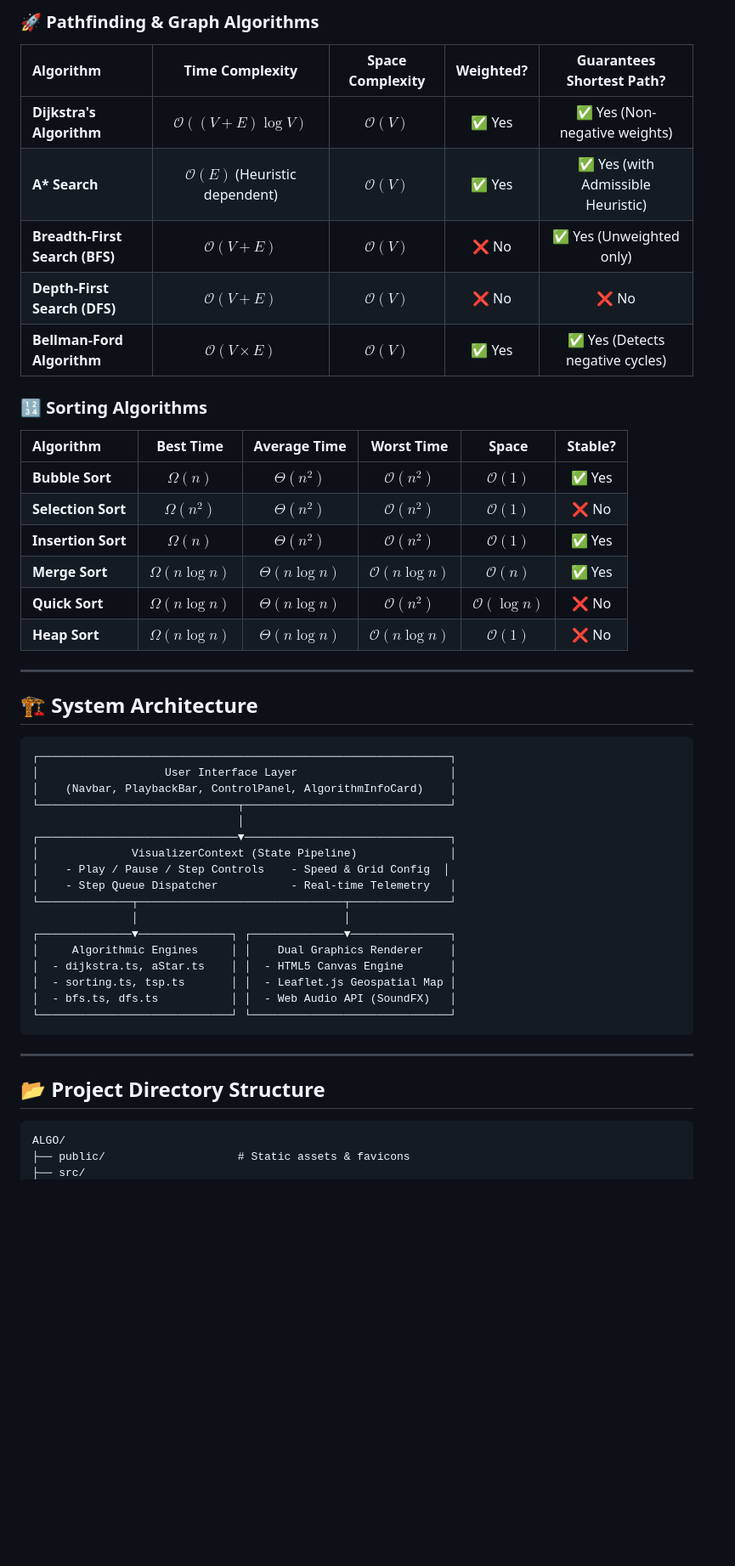
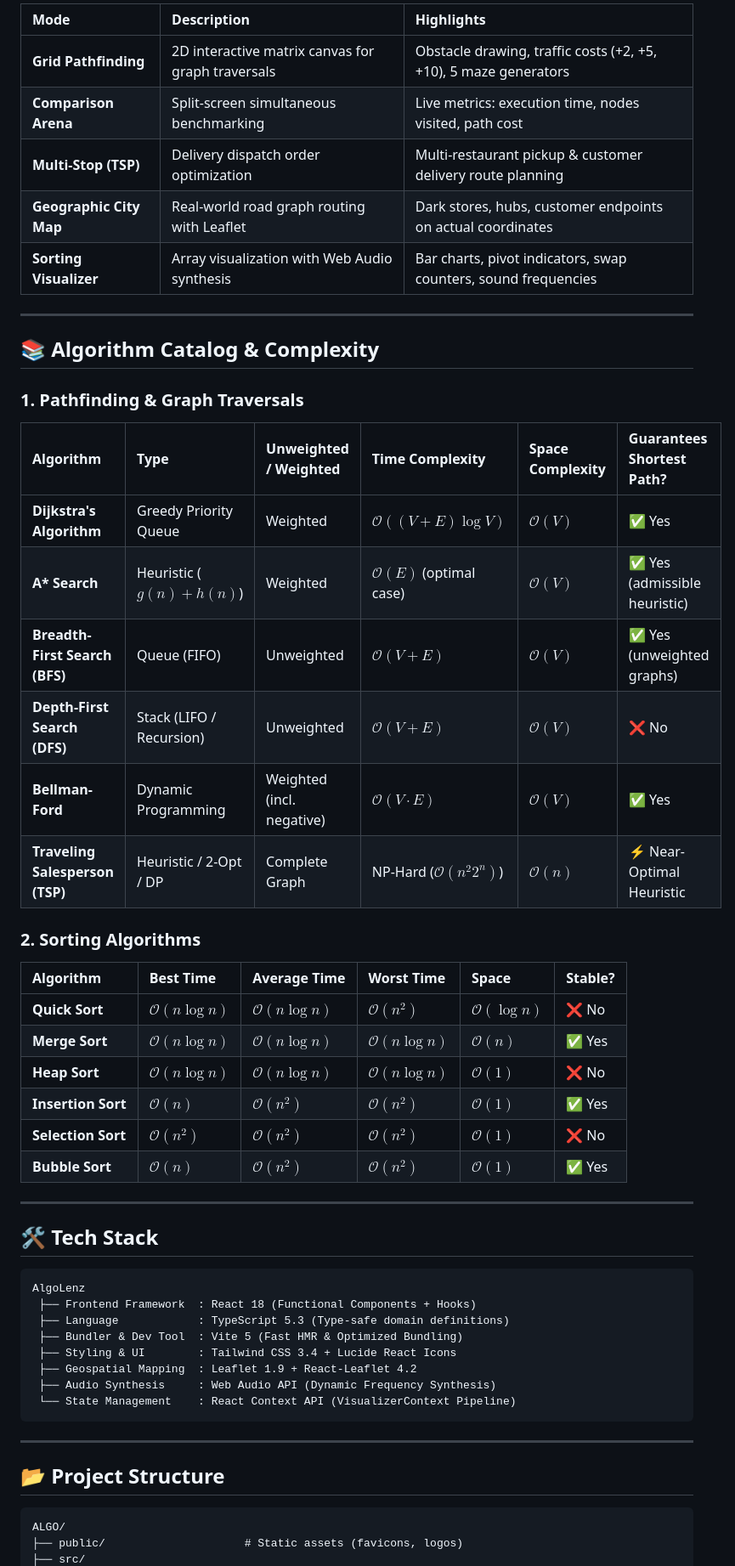
Before and after one commit to NAITIK-builds/Algo, a Markdown page: README.md, the part around one of its changes. Shown at 85% size. Rendered like a GitHub page; blank space fills up the shorter version.

Commit message:
docs: enrich README with comprehensive project documentation, architecture, and team credits

````diff
--- a/README.md
+++ b/README.md
@@ -59,52 +51,58 @@ Computer science algorithms—ranging from graph search and spatial path plannin
 
-### 🚀 Pathfinding & Graph Algorithms
-| Algorithm | Time Complexity | Space Complexity | Weighted? | Guarantees Shortest Path? |
-| :--- | :---: | :---: | :---: | :---: |
-| **Dijkstra's Algorithm** | $\mathcal{O}((V + E) \log V)$ | $\mathcal{O}(V)$ | ✅ Yes | ✅ Yes (Non-negative weights) |
-| **A\* Search** | $\mathcal{O}(E)$ (Heuristic dependent) | $\mathcal{O}(V)$ | ✅ Yes | ✅ Yes (with Admissible Heuristic) |
-| **Breadth-First Search (BFS)** | $\mathcal{O}(V + E)$ | $\mathcal{O}(V)$ | ❌ No | ✅ Yes (Unweighted only) |
-| **Depth-First Search (DFS)** | $\mathcal{O}(V + E)$ | $\mathcal{O}(V)$ | ❌ No | ❌ No |
-| **Bellman-Ford Algorithm** | $\mathcal{O}(V \times E)$ | $\mathcal{O}(V)$ | ✅ Yes | ✅ Yes (Detects negative cycles) |
-
-### 🔢 Sorting Algorithms
-| Algorithm | Best Time | Average Time | Worst Time | Space | Stable? |
-| :--- | :---: | :---: | :---: | :---: | :---: |
-| **Bubble Sort** | $\Omega(n)$ | $\Theta(n^2)$ | $\mathcal{O}(n^2)$ | $\mathcal{O}(1)$ | ✅ Yes |
-| **Selection Sort** | $\Omega(n^2)$ | $\Theta(n^2)$ | $\mathcal{O}(n^2)$ | $\mathcal{O}(1)$ | ❌ No |
-| **Insertion Sort** | $\Omega(n)$ | $\Theta(n^2)$ | $\mathcal{O}(n^2)$ | $\mathcal{O}(1)$ | ✅ Yes |
-| **Merge Sort** | $\Omega(n \log n)$ | $\Theta(n \log n)$ | $\mathcal{O}(n \log n)$ | $\mathcal{O}(n)$ | ✅ Yes |
-| **Quick Sort** | $\Omega(n \log n)$ | $\Theta(n \log n)$ | $\mathcal{O}(n^2)$ | $\mathcal{O}(\log n)$ | ❌ No |
-| **Heap Sort** | $\Omega(n \log n)$ | $\Theta(n \log n)$ | $\mathcal{O}(n \log n)$ | $\mathcal{O}(1)$ | ❌ No |
+| Mode | Description | Highlights |
+| :--- | :--- | :--- |
+| **Grid Pathfinding** | 2D interactive matrix canvas for graph traversals | Obstacle drawing, traffic costs (+2, +5, +10), 5 maze generators |
+| **Comparison Arena** | Split-screen simultaneous benchmarking | Live metrics: execution time, nodes visited, path cost |
+| **Multi-Stop (TSP)** | Delivery dispatch order optimization | Multi-restaurant pickup & customer delivery route planning |
+| **Geographic City Map** | Real-world road graph routing with Leaflet | Dark stores, hubs, customer endpoints on actual coordinates |
+| **Sorting Visualizer** | Array visualization with Web Audio synthesis | Bar charts, pivot indicators, swap counters, sound frequencies |
 
 ---
 
-## 🏗️ System Architecture
+## 📚 Algorithm Catalog & Complexity
 
-```text
-┌──────────────────────────────────────────────────────────────┐
-│                   User Interface Layer                       │
-│    (Navbar, PlaybackBar, ControlPanel, AlgorithmInfoCard)    │
-└──────────────────────────────┬───────────────────────────────┘
-                               │
-┌──────────────────────────────▼───────────────────────────────┐
-│              VisualizerContext (State Pipeline)              │
-│    - Play / Pause / Step Controls    - Speed & Grid Config  │
-│    - Step Queue Dispatcher           - Real-time Telemetry   │
-└──────────────┬───────────────────────────────┬───────────────┘
-               │                               │
-┌──────────────▼──────────────┐ ┌──────────────▼───────────────┐
-│     Algorithmic Engines     │ │    Dual Graphics Renderer    │
-│  - dijkstra.ts, aStar.ts    │ │  - HTML5 Canvas Engine       │
-│  - sorting.ts, tsp.ts       │ │  - Leaflet.js Geospatial Map │
-│  - bfs.ts, dfs.ts           │ │  - Web Audio API (SoundFX)   │
-└─────────────────────────────┘ └──────────────────────────────┘
+### 1. Pathfinding & Graph Traversals
+
+| Algorithm | Type | Unweighted / Weighted | Time Complexity | Space Complexity | Guarantees Shortest Path? |
+| :--- | :--- | :--- | :--- | :--- | :--- |
+| **Dijkstra's Algorithm** | Greedy Priority Queue | Weighted | $\mathcal{O}((V + E) \log V)$ | $\mathcal{O}(V)$ | ✅ Yes |
+| **A\* Search** | Heuristic ($g(n) + h(n)$) | Weighted | $\mathcal{O}(E)$ (optimal case) | $\mathcal{O}(V)$ | ✅ Yes (admissible heuristic) |
+| **Breadth-First Search (BFS)** | Queue (FIFO) | Unweighted | $\mathcal{O}(V + E)$ | $\mathcal{O}(V)$ | ✅ Yes (unweighted graphs) |
+| **Depth-First Search (DFS)** | Stack (LIFO / Recursion) | Unweighted | $\mathcal{O}(V + E)$ | $\mathcal{O}(V)$ | ❌ No |
+| **Bellman-Ford** | Dynamic Programming | Weighted (incl. negative) | $\mathcal{O}(V \cdot E)$ | $\mathcal{O}(V)$ | ✅ Yes |
+| **Traveling Salesperson (TSP)** | Heuristic / 2-Opt / DP | Complete Graph | NP-Hard ($\mathcal{O}(n^2 2^n)$) | $\mathcal{O}(n)$ | ⚡ Near-Optimal Heuristic |
+
+### 2. Sorting Algorithms
+
+| Algorithm | Best Time | Average Time | Worst Time | Space | Stable? |
+| :--- | :--- | :--- | :--- | :--- | :--- |
+| **Quick Sort** | $\mathcal{O}(n \log n)$ | $\mathcal{O}(n \log n)$ | $\mathcal{O}(n^2)$ | $\mathcal{O}(\log n)$ | ❌ No |
+| **Merge Sort** | $\mathcal{O}(n \log n)$ | $\mathcal{O}(n \log n)$ | $\mathcal{O}(n \log n)$ | $\mathcal{O}(n)$ | ✅ Yes |
+| **Heap Sort** | $\mathcal{O}(n \log n)$ | $\mathcal{O}(n \log n)$ | $\mathcal{O}(n \log n)$ | $\mathcal{O}(1)$ | ❌ No |
+| **Insertion Sort** | $\mathcal{O}(n)$ | $\mathcal{O}(n^2)$ | $\mathcal{O}(n^2)$ | $\mathcal{O}(1)$ | ✅ Yes |
+| **Selection Sort** | $\mathcal{O}(n^2)$ | $\mathcal{O}(n^2)$ | $\mathcal{O}(n^2)$ | $\mathcal{O}(1)$ | ❌ No |
+| **Bubble Sort** | $\mathcal{O}(n)$ | $\mathcal{O}(n^2)$ | $\mathcal{O}(n^2)$ | $\mathcal{O}(1)$ | ✅ Yes |
+
+---
+
+## 🛠️ Tech Stack
+
+```
+AlgoLenz
+ ├── Frontend Framework  : React 18 (Functional Components + Hooks)
+ ├── Language            : TypeScript 5.3 (Type-safe domain definitions)
+ ├── Bundler & Dev Tool  : Vite 5 (Fast HMR & Optimized Bundling)
+ ├── Styling & UI        : Tailwind CSS 3.4 + Lucide React Icons
+ ├── Geospatial Mapping  : Leaflet 1.9 + React-Leaflet 4.2
+ ├── Audio Synthesis     : Web Audio API (Dynamic Frequency Synthesis)
+ └── State Management    : React Context API (VisualizerContext Pipeline)
 ```
 
 ---
 
-## 📂 Project Directory Structure
+## 📂 Project Structure
 
-```text
+```
 ALGO/
-├── public/                    # Static assets & favicons
+├── public/                     # Static assets (favicons, logos)
 ├── src/
````
Also changed, not shown: other parts of README.md (+101 -117 lines).
